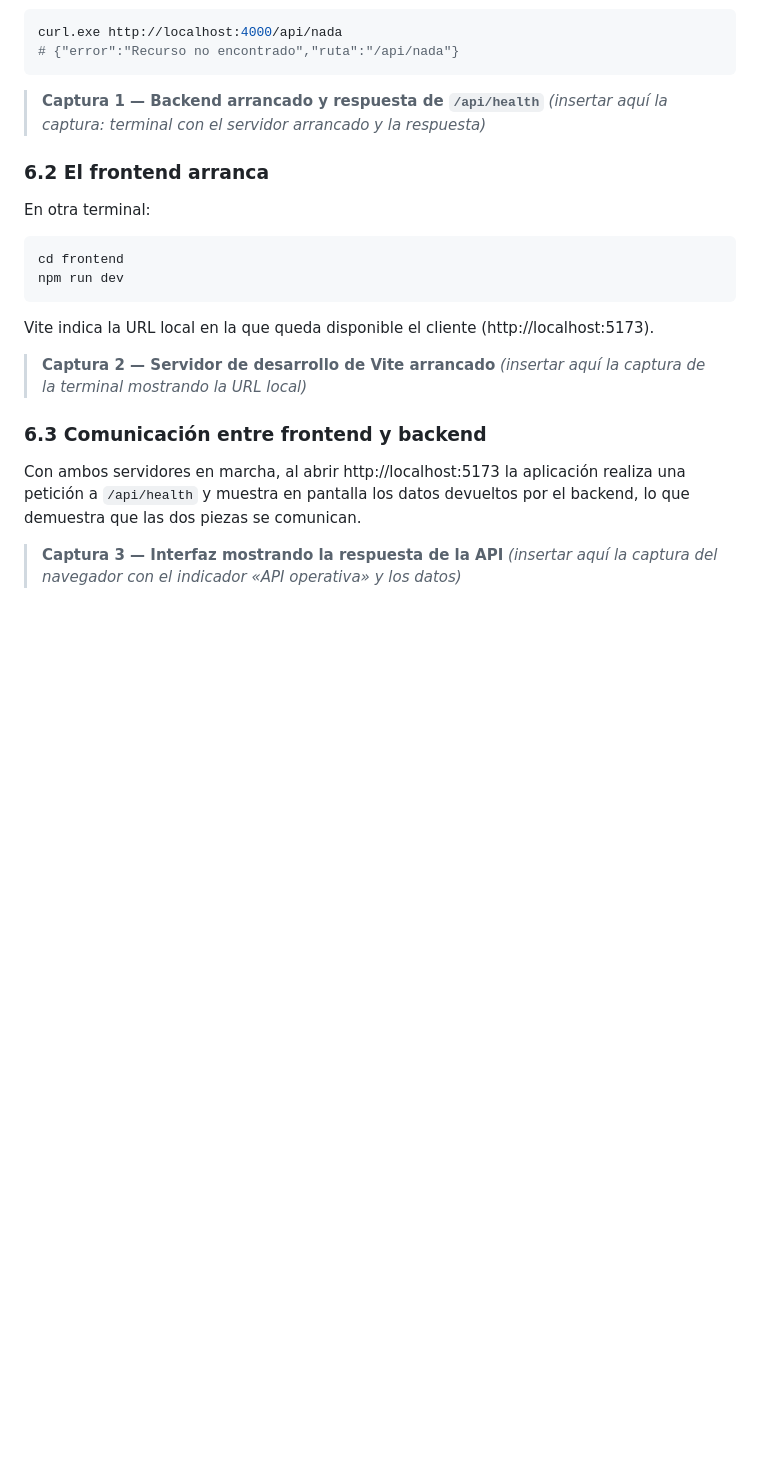
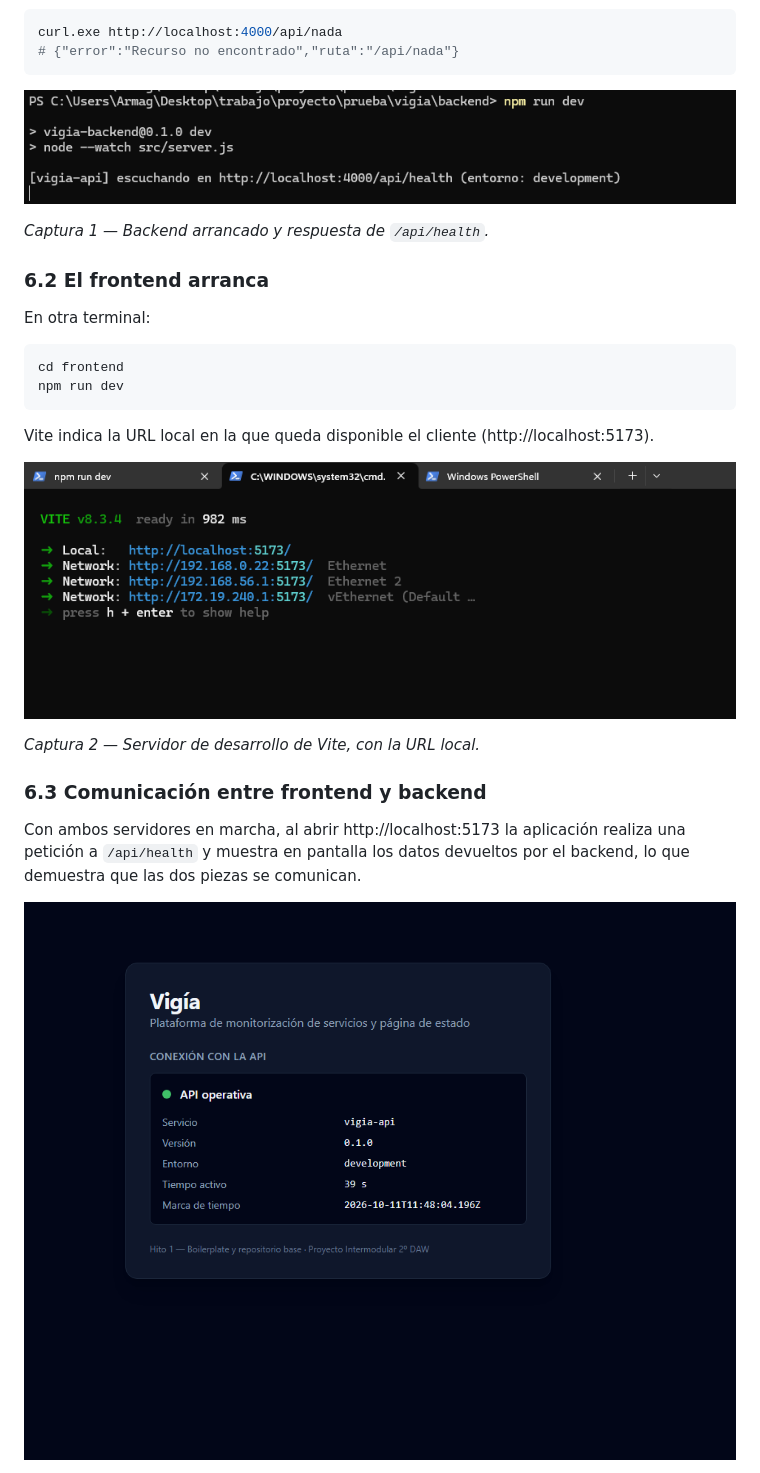
Before and after one commit to Xenofle/vigia, a Markdown page: docs/instalacion.md, the part around one of its changes. GitHub-like rendering; pictures changed too: docs/img/backend-up.png (added), docs/img/navegador.png (added), docs/img/vite-up.png (added); blank space fills up the shorter version.

Commit message:
docs: capturas de las pruebas de funcionamiento

````diff
--- a/docs/instalacion.md
+++ b/docs/instalacion.md
@@ -141,8 +141,9 @@ curl.exe http://localhost:4000/api/nada
 # {"error":"Recurso no encontrado","ruta":"/api/nada"}
 ```
 
-> **Captura 1 — Backend arrancado y respuesta de `/api/health`**
-> *(insertar aquí la captura: terminal con el servidor arrancado y la respuesta)*
+![Backend arrancado y respuesta de la API](img/backend-up.png)
+
+*Captura 1 — Backend arrancado y respuesta de `/api/health`.*
 
 ### 6.2 El frontend arranca
 
@@ -155,13 +156,13 @@ npm run dev
 
 Vite indica la URL local en la que queda disponible el cliente (http://localhost:5173).
 
-> **Captura 2 — Servidor de desarrollo de Vite arrancado**
-> *(insertar aquí la captura de la terminal mostrando la URL local)*
+![Servidor de desarrollo de Vite arrancado](img/vite-up.png)
+
+*Captura 2 — Servidor de desarrollo de Vite, con la URL local.*
 
 ### 6.3 Comunicación entre frontend y backend
 
 Con ambos servidores en marcha, al abrir http://localhost:5173 la aplicación realiza una petición a `/api/health` y muestra en pantalla los datos devueltos por el backend, lo que demuestra que las dos piezas se comunican.
 
-> **Captura 3 — Interfaz mostrando la respuesta de la API**
-> *(insertar aquí la captura del navegador con el indicador «API operativa» y los datos)*
+![Interfaz mostrando la respuesta de la API](img/navegador.png)
 
````
Also changed, not shown: other parts of docs/instalacion.md (+5 -2 lines), docs/img/health.png (added).
